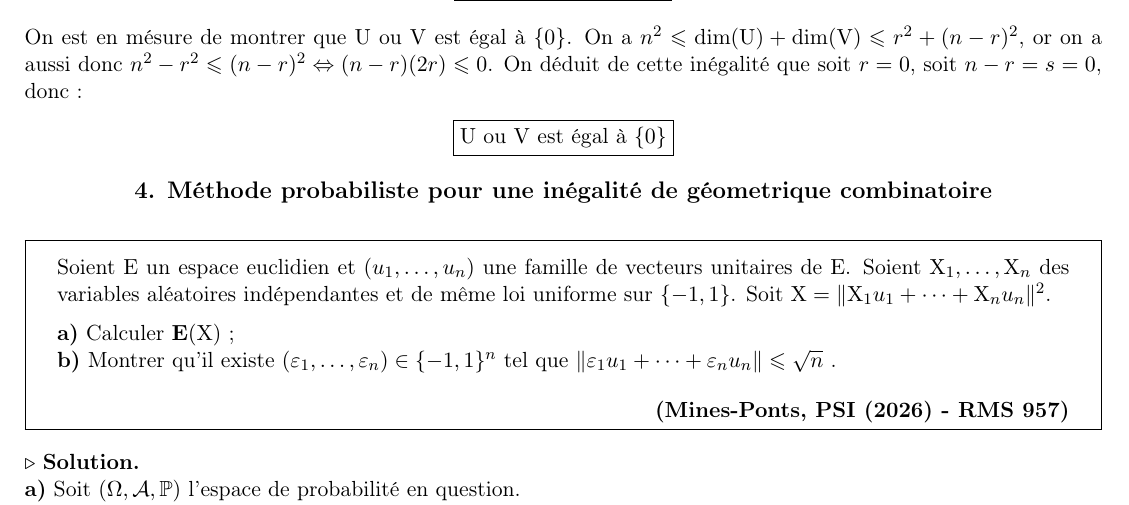
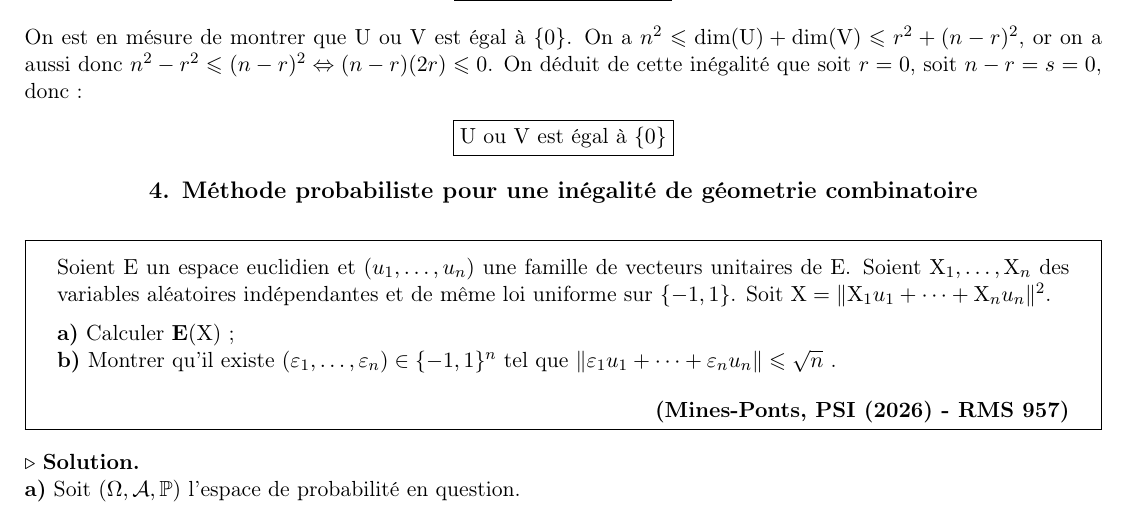
Before and after one commit to rahalimohamed-cs/oraux-ipest, a LaTeX document (oraux-math-mines-cor.tex): part of page 5 of 6, cut so that both start at the same text. Compiled offline with pdfLaTeX.

Commit message:
erreur d'orthographe

```diff
--- a/oraux-math-mines-cor.tex
+++ b/oraux-math-mines-cor.tex
@@ -275,7 +275,7 @@ $$ \underline{n^2 \leqslant \dim(U) + \dim(V)} $$
 
 \begin{center}
 
-\large \textbf{4. Méthode probabiliste pour une inégalité de géometrique combinatoire}
+\large \textbf{4. Méthode probabiliste pour une inégalité de géometrie combinatoire}
 
 \end{center}
 
```
Also changed, not shown: oraux-math-mines.tex (+1 -1 lines), oraux-math-mines-cor.pdf, oraux-math-mines.pdf.
